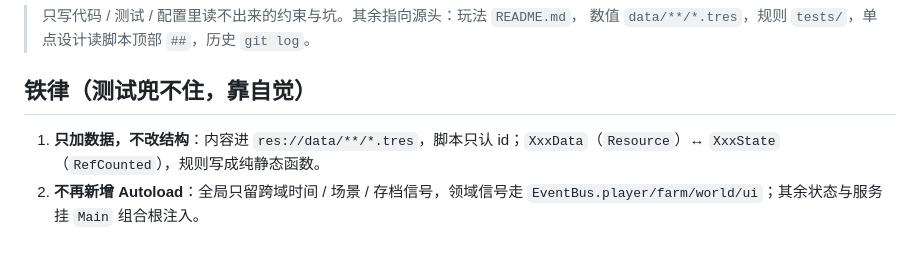
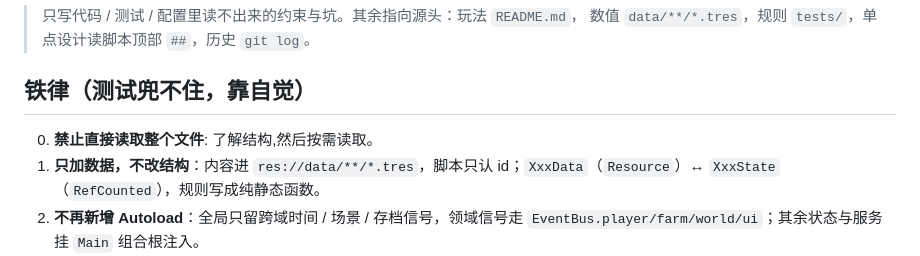
Before and after one commit to Laic7092/open-farm, a Markdown page: AGENTS.md, the part around the change. GitHub-like rendering.

Commit message:
chore: 铁律补充禁止直接读取整个文件

```diff
--- a/AGENTS.md
+++ b/AGENTS.md
@@ -5,6 +5,7 @@
 
 ## 铁律（测试兜不住，靠自觉）
 
+0. **禁止直接读取整个文件**: 了解结构,然后按需读取。
 1. **只加数据，不改结构**：内容进 `res://data/**/*.tres`，脚本只认 id；`XxxData`（`Resource`）↔ `XxxState`（`RefCounted`），规则写成纯静态函数。
 2. **不再新增 Autoload**：全局只留跨域时间 / 场景 / 存档信号，领域信号走 `EventBus.player/farm/world/ui`；其余状态与服务挂 `Main` 组合根注入。
 3. **日结转按显式顺序**：`GameDateClock.register_day_hook(callable, DayPipeline.PRIORITY_*)`，在 `_exit_tree` 注销；不依赖信号回调顺序。
```
